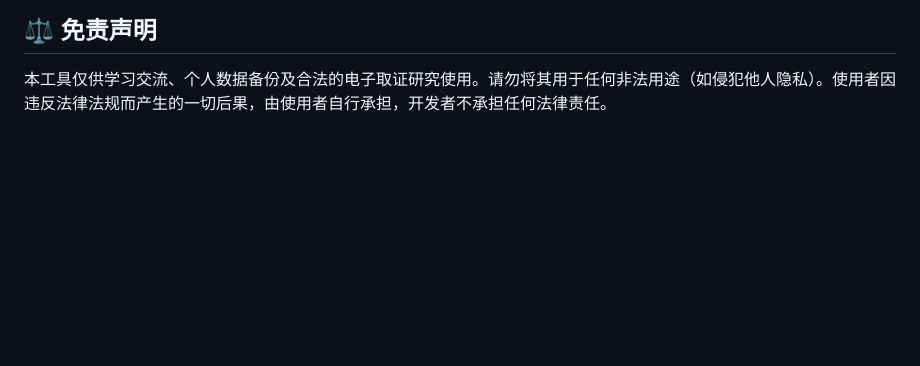
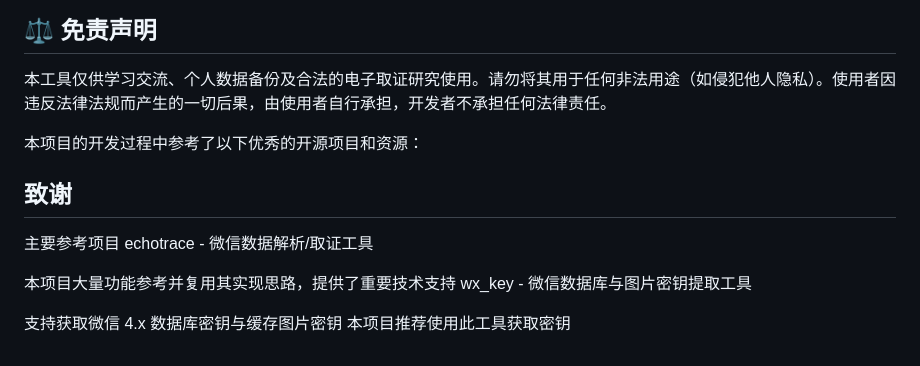
Before and after one commit to DrMaomao12345/Wetrace-Plus, a Markdown page: README.md, the part around the change. GitHub-like rendering; blank space fills up the shorter version.

```diff
--- a/README.md
+++ b/README.md
@@ -73,3 +73,16 @@ Wetrace 是一款专为 PC 端微信设计的聊天记录取证、备份与可
 ## ⚖️ 免责声明
 
 本工具仅供学习交流、个人数据备份及合法的电子取证研究使用。请勿将其用于任何非法用途（如侵犯他人隐私）。使用者因违反法律法规而产生的一切后果，由使用者自行承担，开发者不承担任何法律责任。
+
+本项目的开发过程中参考了以下优秀的开源项目和资源：
+
+## 致谢
+
+主要参考项目
+echotrace - 微信数据解析/取证工具
+
+本项目大量功能参考并复用其实现思路，提供了重要技术支持
+wx_key - 微信数据库与图片密钥提取工具
+
+支持获取微信 4.x 数据库密钥与缓存图片密钥
+本项目推荐使用此工具获取密钥
```
